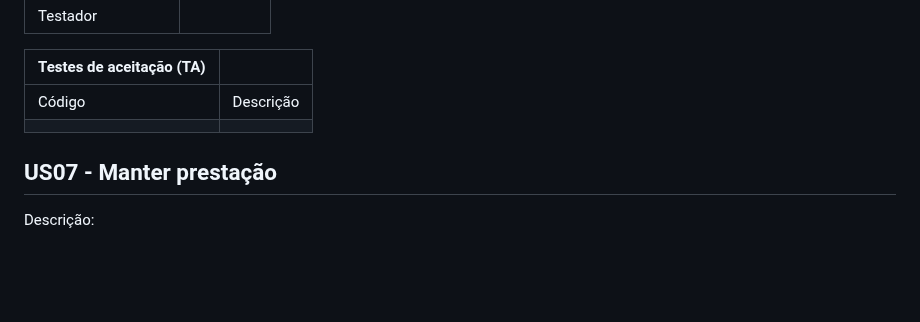
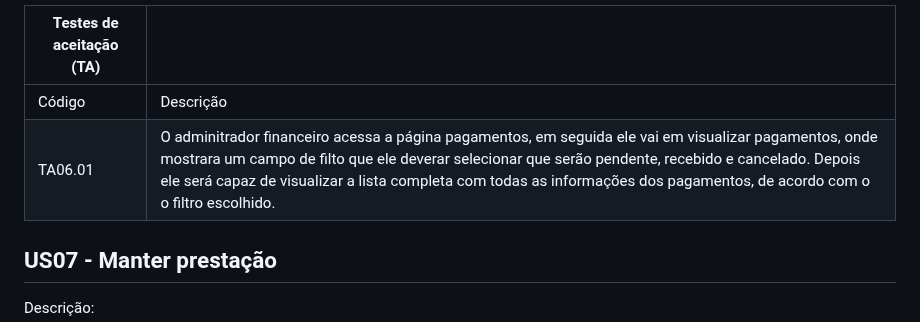
Before and after one commit to Control-Cash/controlcash, a Markdown page: docs/user-stories.md, the part around the change. GitHub-like rendering; blank space fills up the shorter version.

```diff
--- a/docs/user-stories.md
+++ b/docs/user-stories.md
@@ -161,7 +161,7 @@ Descrição: O sistema deve permitir a visualização da lista de pagamentos pen
 | Testes de aceitação (TA) |           |
 | ------------------------ | --------- |
 | Código                   | Descrição |
-|                          |           |
+| TA06.01                  | O adminitrador financeiro acessa a página pagamentos, em seguida ele vai em visualizar pagamentos, onde mostrara um campo de filto que ele deverar selecionar que serão pendente, recebido e cancelado. Depois ele será capaz de visualizar a lista completa com todas as informações dos pagamentos, de acordo com o o filtro escolhido.     |
 
 ## US07 - Manter prestação
 
```
